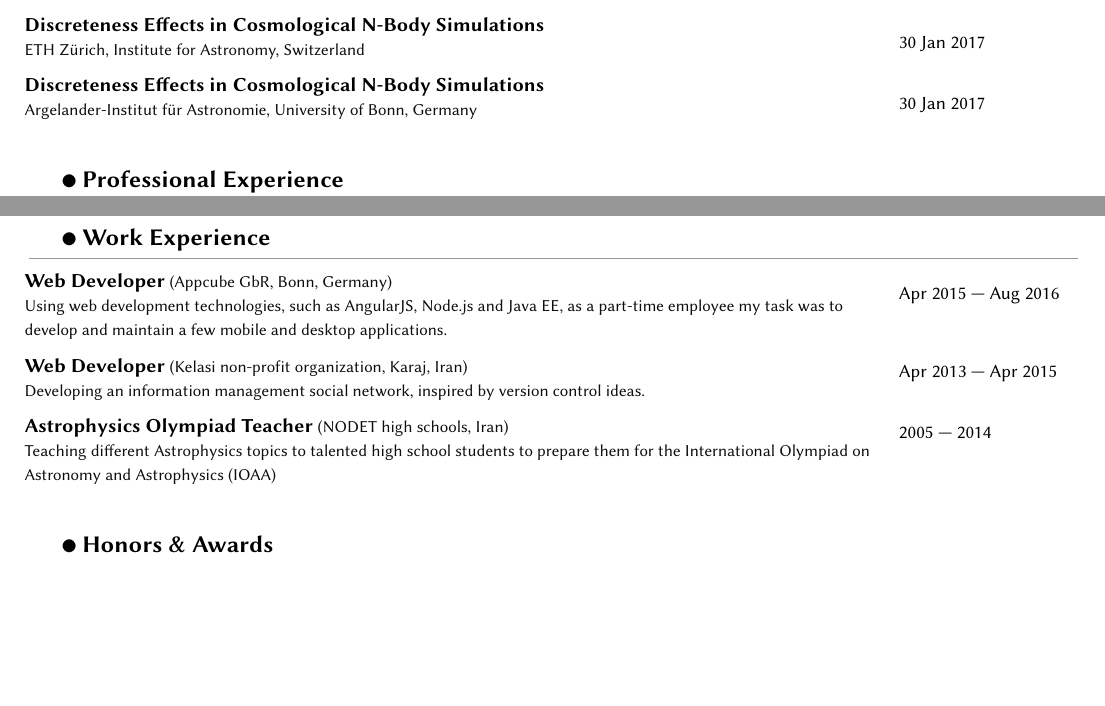
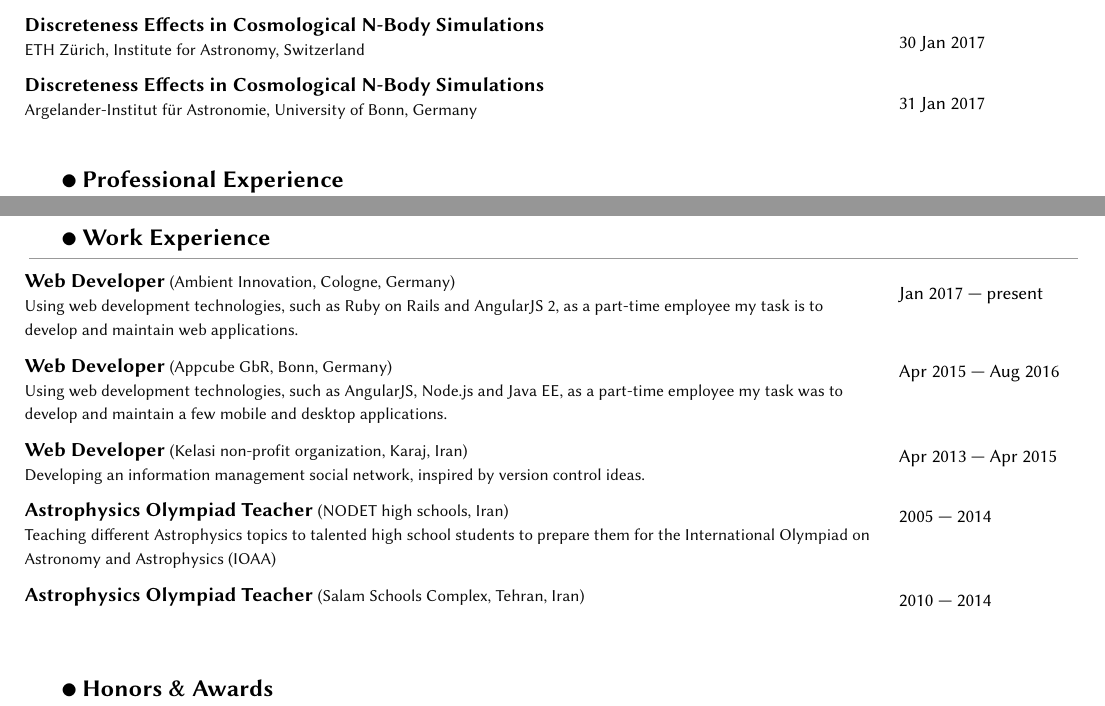
Before and after one commit to saeedSarpas/CV, a LaTeX CV (SaeedSarpas-CV.tex, which reads talks.tex, work-experience.tex): two parts of pages 2 and 3 of 3, joined at a grey line, cut so that both start at the same text, the shorter picture padded with empty space. Compiled offline with XeLaTeX; a missing font is replaced by an installed copy or a similar font.

Commit message:
Wrong talk date, Added work experiences at AI and Salam schools

```diff
--- a/talks.tex
+++ b/talks.tex
@@ -14,6 +14,6 @@
   \sep
 
   \textbf{Discreteness Effects in Cosmological N-Body Simulations}
-  & \multirow{3}{*}{30 Jan 2017} \\
+  & \multirow{3}{*}{31 Jan 2017} \\
   \desc{\AIfA} & \\
 \end{longtable}
--- a/work-experience.tex
+++ b/work-experience.tex
@@ -1,5 +1,13 @@
 \begin{longtable}{L{15cm} L{3.5cm}}
   \parttitle{2}{Work Experience} \\
+
+  \textbf{Web Developer} \desc{(Ambient Innovation, Cologne, Germany)}
+  & \multirow{2}{*}{Jan 2017 --- present} \\
+  \desc{Using web development technologies, such as Ruby on Rails and
+    AngularJS 2, as a part-time employee my task is to develop and
+    maintain web applications.} & \\
+
+  \sep
 
   \textbf{Web Developer} \desc{(Appcube GbR, Bonn, Germany)}
   & \multirow{2}{*}{Apr 2015 --- Aug 2016} \\
@@ -21,4 +29,10 @@
   \desc{Teaching different Astrophysics topics to talented high school
   students to prepare them for the International Olympiad on Astronomy and
   Astrophysics (IOAA)} & \\
+
+  \sep
+
+  \textbf{Astrophysics Olympiad Teacher} \desc{(Salam Schools Complex, Tehran, Iran)}
+  & \multirow{2}{*}{2010 --- 2014} \\
+  \desc{} & \\
 \end{longtable}
```
Also changed, not shown: SaeedSarpas-CV.pdf.
